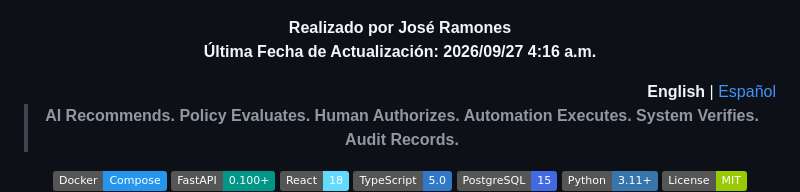
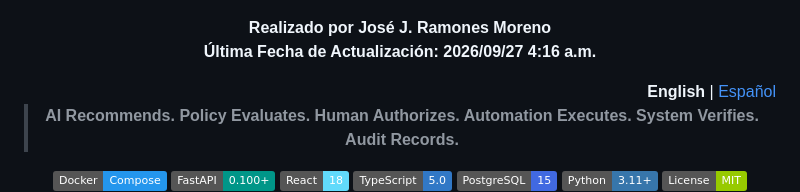
Before and after one commit to ramonesj/SRE_Copilot, a Markdown page: README.md, the part around the change. Rendered like a GitHub page; badges without logos.

```diff
--- a/README.md
+++ b/README.md
@@ -5,7 +5,7 @@
 
 ![SRE Copilot Logo](./logo%20kiro/logo.png)
 
-**Realizado por José Ramones**
+**Realizado por José J. Ramones Moreno**
 **Última Fecha de Actualización: 2026/09/27 4:16 a.m.**
 
 </div>
```
